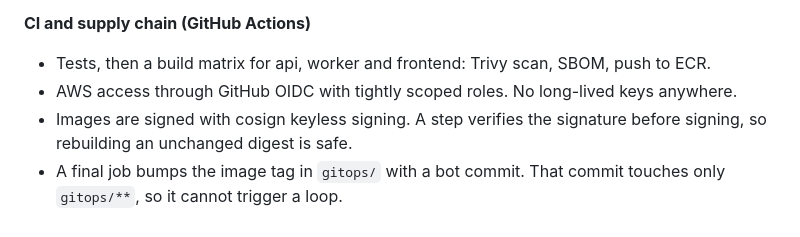
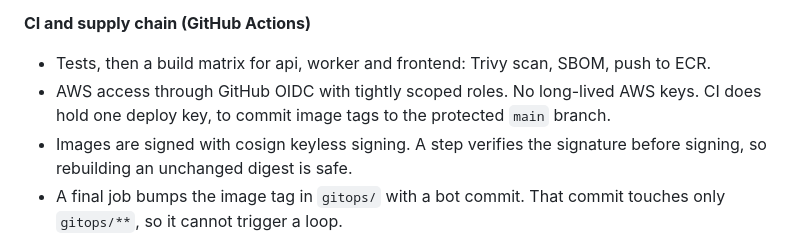
Before and after one commit to Islem-rb/gitops-eks-platform, a Markdown page: README.md, the part around the change. Rendered like a GitHub page.

Commit message:
docs(readme): correct the long-lived keys claim
CI has held a deploy key since main became protected, so "no long-lived
keys anywhere" was no longer true. It still holds for AWS access.

Co-Authored-By: Claude Opus 5.5 <noreply@anthropic.com>

```diff
--- a/README.md
+++ b/README.md
@@ -91,7 +91,7 @@ All numbers come from two real EKS sessions (eu-central-1, Kubernetes 1.37, 2 x
 
 **CI and supply chain (GitHub Actions)**
 - Tests, then a build matrix for api, worker and frontend: Trivy scan, SBOM, push to ECR.
-- AWS access through GitHub OIDC with tightly scoped roles. No long-lived keys anywhere.
+- AWS access through GitHub OIDC with tightly scoped roles. No long-lived AWS keys. CI does hold one deploy key, to commit image tags to the protected `main` branch.
 - Images are signed with cosign keyless signing. A step verifies the signature before signing, so rebuilding an unchanged digest is safe.
 - A final job bumps the image tag in `gitops/` with a bot commit. That commit touches only `gitops/**`, so it cannot trigger a loop.
 
```
